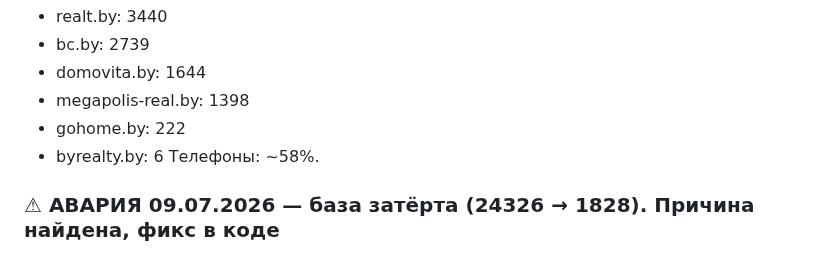
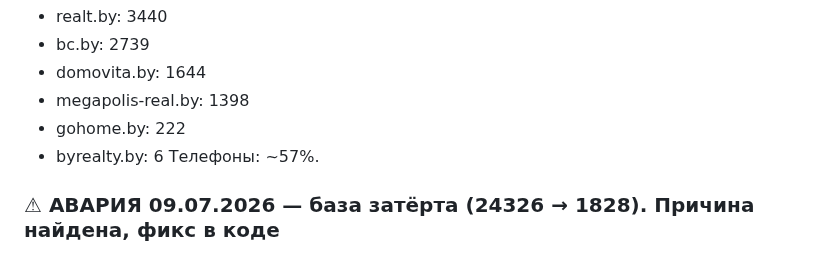
Before and after one commit to Bakuka17/parser-realt, a Markdown page: CLAUDE.md, the part around one of its changes. Rendered like a GitHub page.

Commit message:
chore: авто-состояние данных (17068 объектов, тел ~57%)
Co-Authored-By: Claude Fable 5 <noreply@anthropic.com>

```diff
--- a/CLAUDE.md
+++ b/CLAUDE.md
@@ -377,7 +377,7 @@ Standalone-парсеры (`megapolis_parser.py`, `kufar_parser.py`, `realty_par
 - megapolis-real.by: 1398
 - gohome.by: 222
 - byrealty.by: 6
-Телефоны: ~58%.
+Телефоны: ~57%.
 <!-- AUTO-STATE-END -->
 
 ### ⚠ АВАРИЯ 09.07.2026 — база затёрта (24326 → 1828). Причина найдена, фикс в коде
```
Also changed, not shown: other parts of CLAUDE.md (+2 -2 lines).
